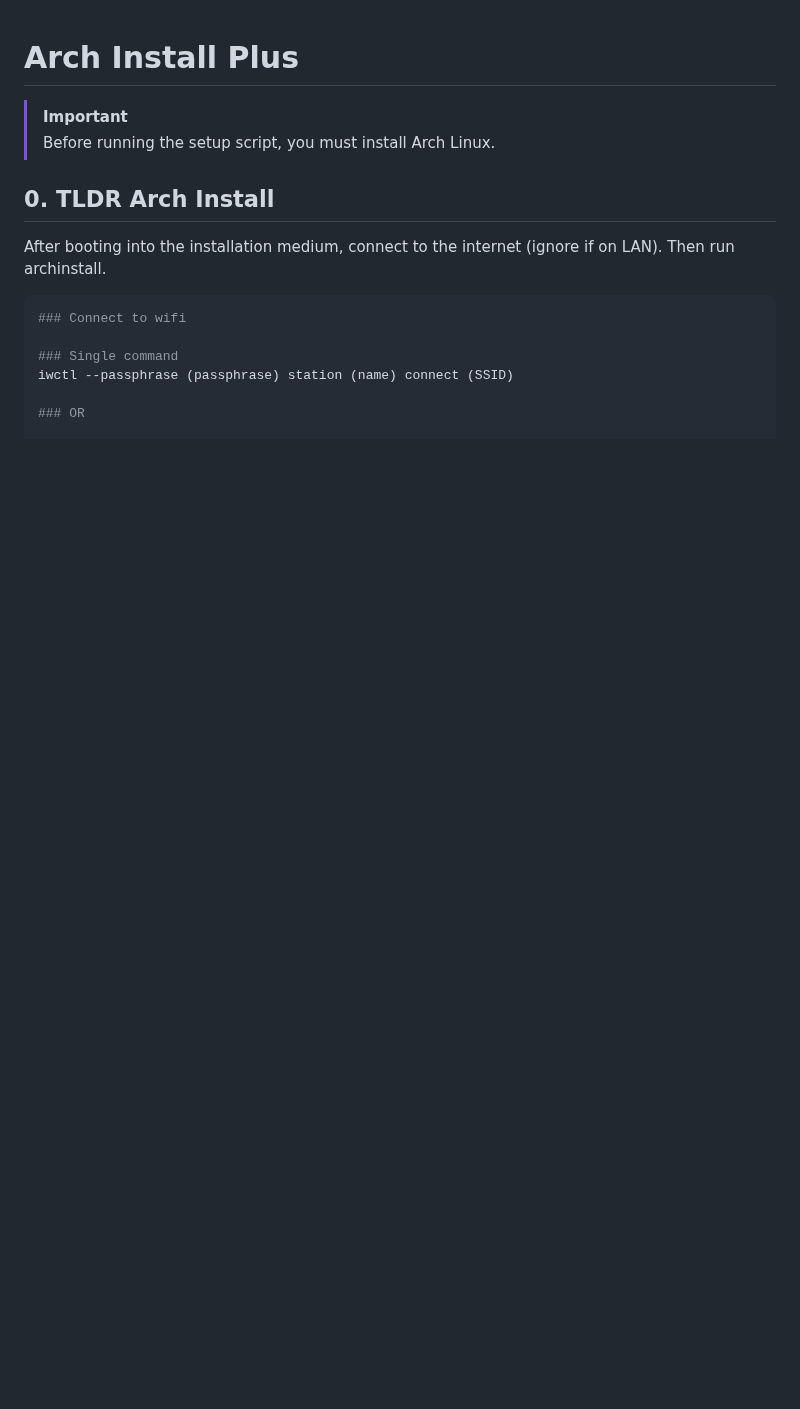
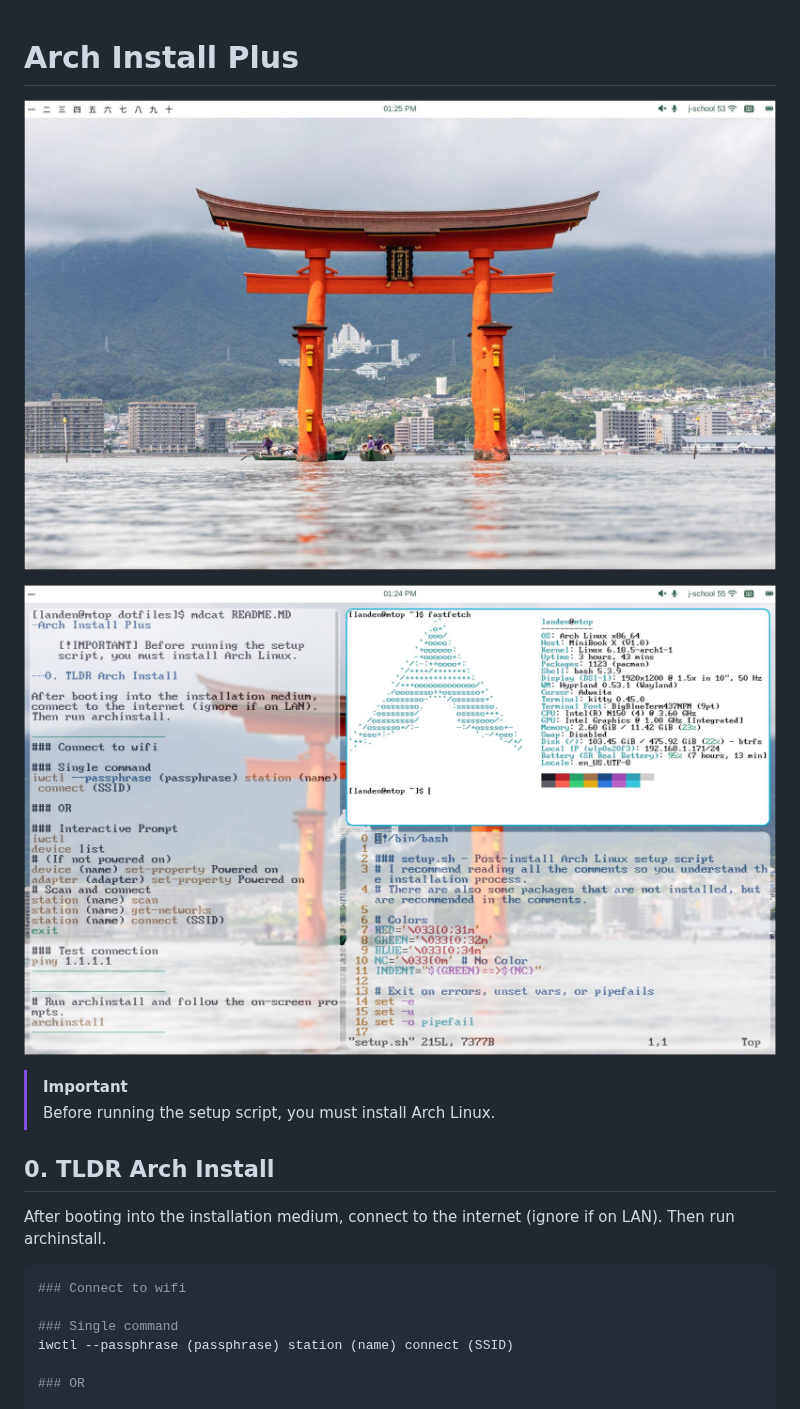
Before and after one commit to QCgeneral29/AIP, a Markdown page: README.MD, the part around the change. GitHub-like rendering; pictures changed too: screenshots/screenshot-with-content.jpg (added), screenshots/screenshot.jpg (added); blank space fills up the shorter version.

Commit message:
Added screenshots.

```diff
--- a/README.MD
+++ b/README.MD
@@ -1,4 +1,8 @@
 # Arch Install Plus
+
+![alt text](screenshots/screenshot.jpg?raw=true)
+
+![alt text](screenshots/screenshot-with-content.jpg?raw=true)
 
 > [!IMPORTANT]
 > Before running the setup script, you must install Arch Linux.
```
Also changed, not shown: 1 other file.
